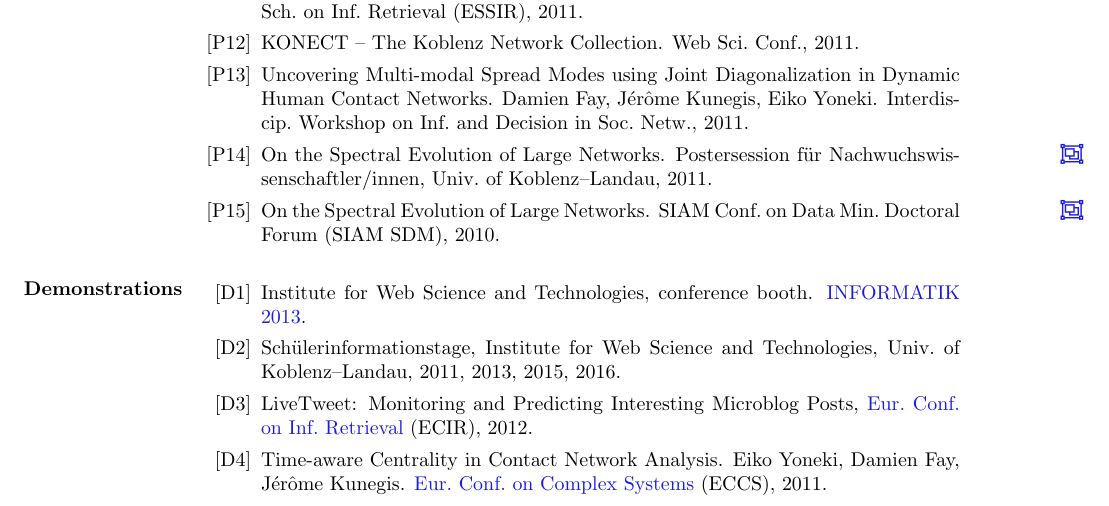
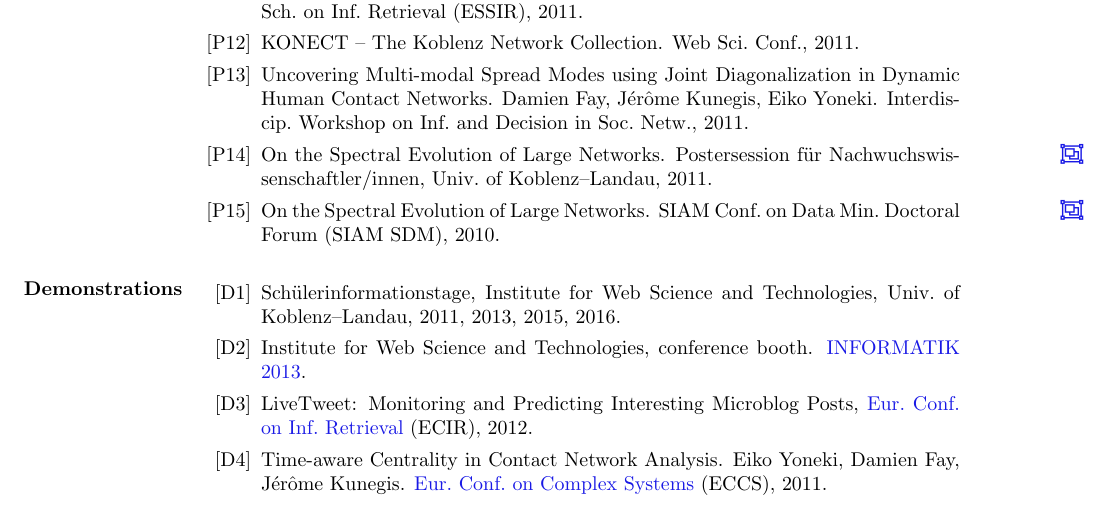
Before and after one commit to kunegis/cv, a LaTeX CV (cv-kunegis.tex): part of page 6 of 7, cut so that both start at the same text. Compiled offline with pdfLaTeX.

Commit message:
ordering; arXiv link

```diff
--- a/cv-kunegis.tex
+++ b/cv-kunegis.tex
@@ -474,10 +474,10 @@ Assistant), PIA (Personalized Information Agent), Synergie
 
 \section{Demonstrations}
 \begin{itemize}
- \item[{[D1]}] Institute for Web Science and Technologies, conference booth.
+ \item[{[D1]}] Schülerinformationstage, Institute for Web Science and
+       Technologies, Univ.\ of Koblenz--Landau, 2011, 2013, 2015, 2016.
+ \item[{[D2]}] Institute for Web Science and Technologies, conference booth.
        \href{http://informatik2013.de}{INFORMATIK 2013}.
- \item[{[D2]}] Schülerinformationstage, Institute for Web Science and
-       Technologies, Univ.\ of Koblenz--Landau, 2011, 2013, 2015, 2016.
  \item[{[D3]}] LiveTweet: Monitoring and Predicting Interesting Microblog
        Posts, \href{http://ecir2012.upf.edu/}{Eur.\ Conf.\ on Inf.\ Retrieval} (ECIR),
        2012.
```
Also changed, not shown: kunegis.bib (+1 -0 lines), cv-kunegis.pdf, 1 other file.
